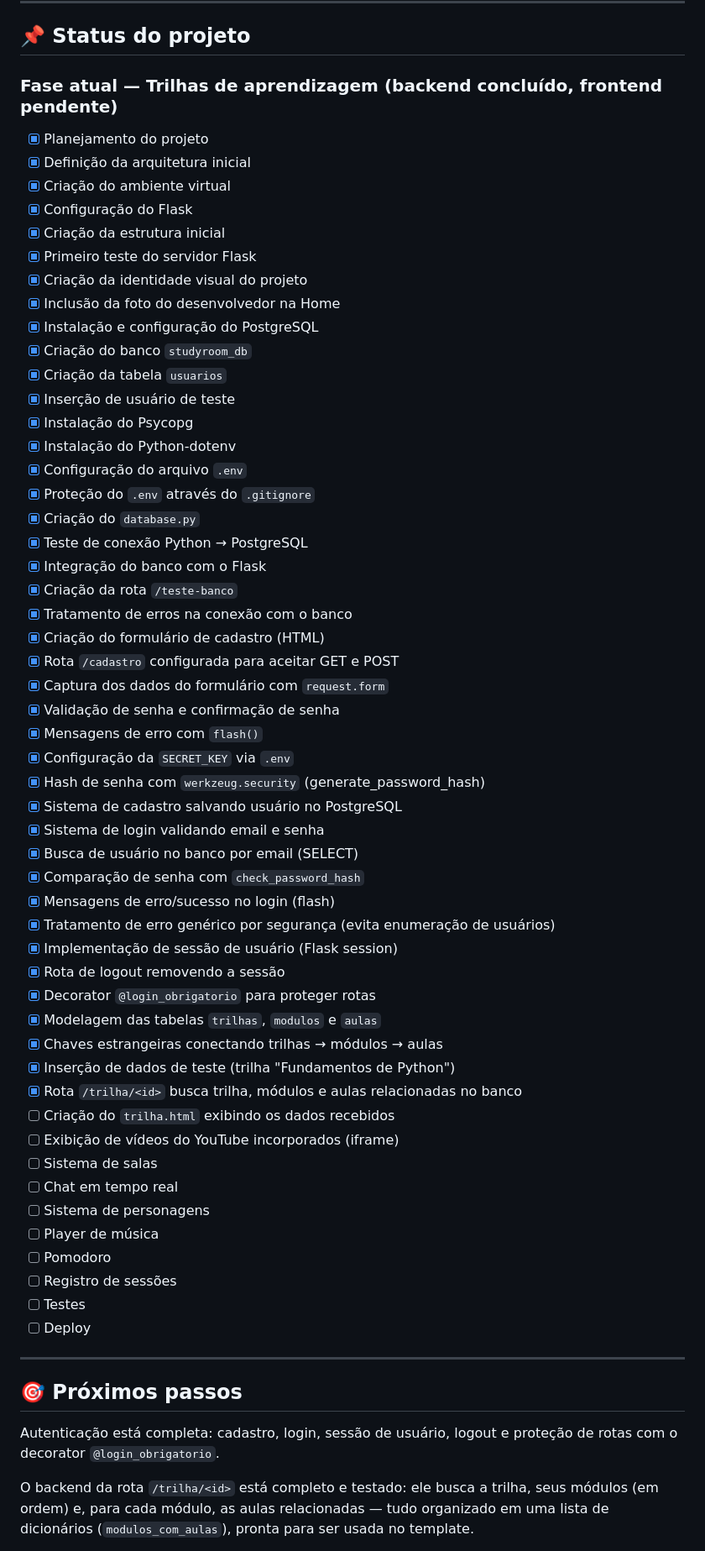
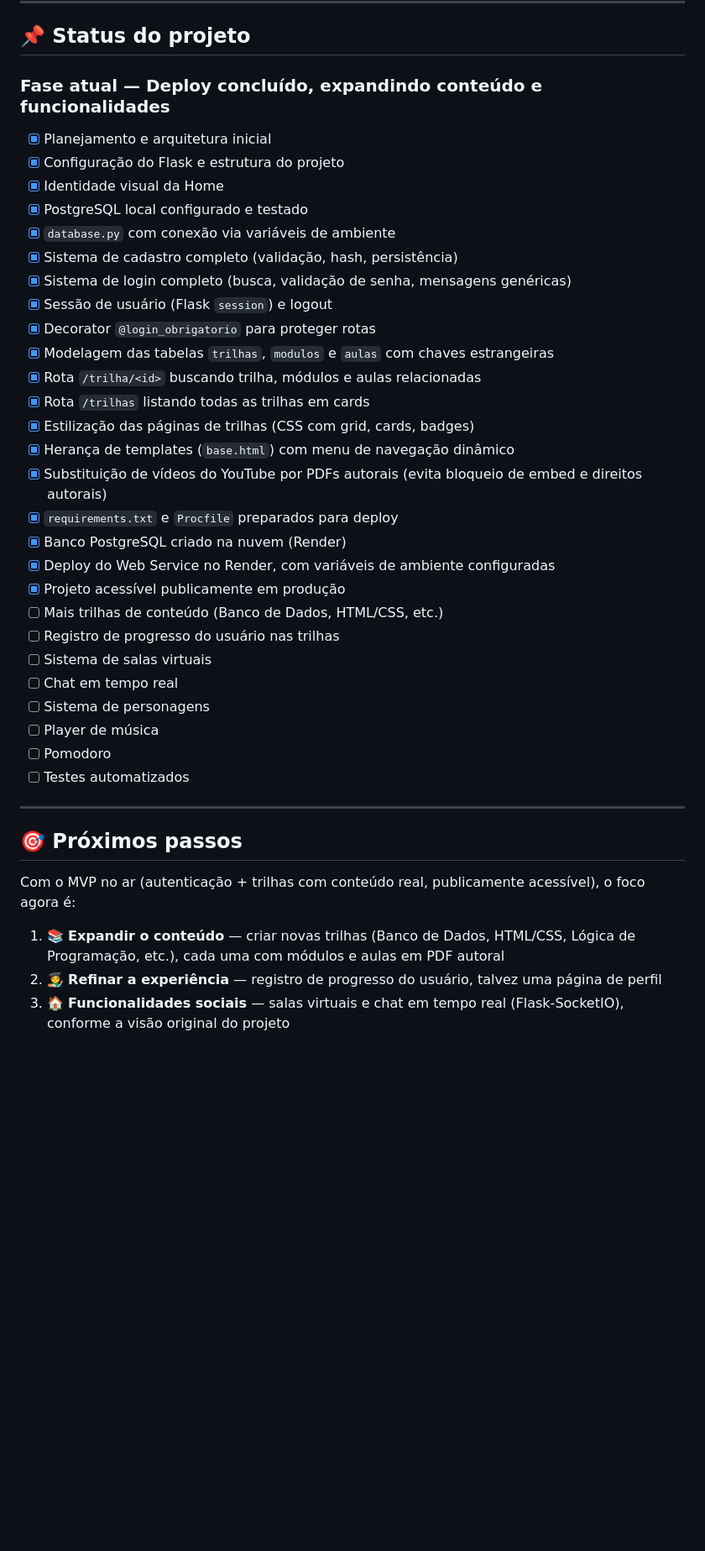
Before and after one commit to wander671/studyroom, a Markdown page: README.md, the part around one of its changes. Shown at 84% size. GitHub-like rendering; blank space fills up the shorter version.

Commit message:
docs: atualiza README com deploy em producao, PDFs e templates

```diff
--- a/README.md
+++ b/README.md
@@ -313,65 +250,43 @@ Sala de Estudos Virtual/
 
 ## 📌 Status do projeto
 
-### Fase atual — Trilhas de aprendizagem (backend concluído, frontend pendente)
+### Fase atual — Deploy concluído, expandindo conteúdo e funcionalidades
 
-* [x] Planejamento do projeto
-* [x] Definição da arquitetura inicial
-* [x] Criação do ambiente virtual
-* [x] Configuração do Flask
-* [x] Criação da estrutura inicial
-* [x] Primeiro teste do servidor Flask
-* [x] Criação da identidade visual do projeto
-* [x] Inclusão da foto do desenvolvedor na Home
-* [x] Instalação e configuração do PostgreSQL
-* [x] Criação do banco `studyroom_db`
-* [x] Criação da tabela `usuarios`
-* [x] Inserção de usuário de teste
-* [x] Instalação do Psycopg
-* [x] Instalação do Python-dotenv
-* [x] Configuração do arquivo `.env`
-* [x] Proteção do `.env` através do `.gitignore`
-* [x] Criação do `database.py`
-* [x] Teste de conexão Python → PostgreSQL
-* [x] Integração do banco com o Flask
-* [x] Criação da rota `/teste-banco`
-* [x] Tratamento de erros na conexão com o banco
-* [x] Criação do formulário de cadastro (HTML)
-* [x] Rota `/cadastro` configurada para aceitar GET e POST
-* [x] Captura dos dados do formulário com `request.form`
-* [x] Validação de senha e confirmação de senha
-* [x] Mensagens de erro com `flash()`
-* [x] Configuração da `SECRET_KEY` via `.env`
-* [x] Hash de senha com `werkzeug.security` (generate_password_hash)
-* [x] Sistema de cadastro salvando usuário no PostgreSQL
-* [x] Sistema de login validando email e senha
-* [x] Busca de usuário no banco por email (SELECT)
-* [x] Comparação de senha com `check_password_hash`
-* [x] Mensagens de erro/sucesso no login (flash)
-* [x] Tratamento de erro genérico por segurança (evita enumeração de usuários)
-* [x] Implementação de sessão de usuário (Flask session)
-* [x] Rota de logout removendo a sessão
+* [x] Planejamento e arquitetura inicial
+* [x] Configuração do Flask e estrutura do projeto
+* [x] Identidade visual da Home
+* [x] PostgreSQL local configurado e testado
+* [x] `database.py` com conexão via variáveis de ambiente
+* [x] Sistema de cadastro completo (validação, hash, persistência)
+* [x] Sistema de login completo (busca, validação de senha, mensagens genéricas)
+* [x] Sessão de usuário (Flask `session`) e logout
 * [x] Decorator `@login_obrigatorio` para proteger rotas
-* [x] Modelagem das tabelas `trilhas`, `modulos` e `aulas`
-* [x] Chaves estrangeiras conectando trilhas → módulos → aulas
-* [x] Inserção de dados de teste (trilha "Fundamentos de Python")
-* [x] Rota `/trilha/<id>` busca trilha, módulos e aulas relacionadas no banco
-* [ ] Criação do `trilha.html` exibindo os dados recebidos
-* [ ] Exibição de vídeos do YouTube incorporados (iframe)
-* [ ] Sistema de salas
+* [x] Modelagem das tabelas `trilhas`, `modulos` e `aulas` com chaves estrangeiras
+* [x] Rota `/trilha/<id>` buscando trilha, módulos e aulas relacionadas
+* [x] Rota `/trilhas` listando todas as trilhas em cards
+* [x] Estilização das páginas de trilhas (CSS com grid, cards, badges)
+* [x] Herança de templates (`base.html`) com menu de navegação dinâmico
+* [x] Substituição de vídeos do YouTube por PDFs autorais (evita bloqueio de embed e direitos autorais)
+* [x] `requirements.txt` e `Procfile` preparados para deploy
+* [x] Banco PostgreSQL criado na nuvem (Render)
+* [x] Deploy do Web Service no Render, com variáveis de ambiente configuradas
+* [x] Projeto acessível publicamente em produção
+* [ ] Mais trilhas de conteúdo (Banco de Dados, HTML/CSS, etc.)
+* [ ] Registro de progresso do usuário nas trilhas
+* [ ] Sistema de salas virtuais
 * [ ] Chat em tempo real
 * [ ] Sistema de personagens
 * [ ] Player de música
 * [ ] Pomodoro
-* [ ] Registro de sessões
-* [ ] Testes
-* [ ] Deploy
+* [ ] Testes automatizados
 
 ---
 
 ## 🎯 Próximos passos
 
-Autenticação está completa: cadastro, login, sessão de usuário, logout e proteção de rotas com o decorator `@login_obrigatorio`.
+Com o MVP no ar (autenticação + trilhas com conteúdo real, publicamente acessível), o foco agora é:
 
-O backend da rota `/trilha/<id>` está completo e testado: ele busca a trilha, seus módulos (em ordem) e, para cada módulo, as aulas relacionadas — tudo organizado em uma lista de dicionários (`modulos_com_aulas`), pronta para ser usada no template.
+1. 📚 **Expandir o conteúdo** — criar novas trilhas (Banco de Dados, HTML/CSS, Lógica de Programação, etc.), cada uma com módulos e aulas em PDF autoral
+2. 🧑‍🎨 **Refinar a experiência** — registro de progresso do usuário, talvez uma página de perfil
+3. 🏠 **Funcionalidades sociais** — salas virtuais e chat em tempo real (Flask-SocketIO), conforme a visão original do projeto
 
```
Also changed, not shown: other parts of README.md (+86 -171 lines).
